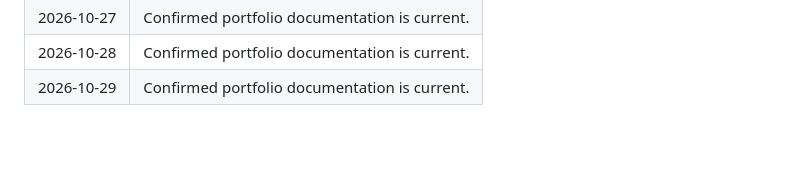
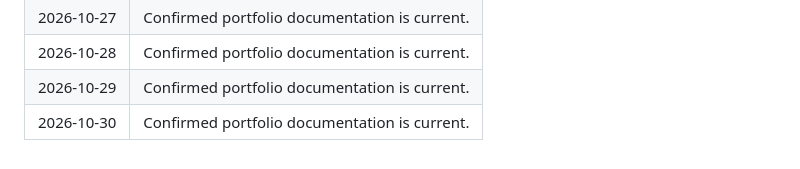
Before and after one commit to bansal-harsh/helloharsh, a Markdown page: activity/daily-checks.md, the part around the change. GitHub-like rendering.

Commit message:
Record daily portfolio activity for 2026-10-30

```diff
--- a/activity/daily-checks.md
+++ b/activity/daily-checks.md
@@ -74,3 +74,4 @@ This log records routine checks that the portfolio documentation remains current
 | 2026-10-27 | Confirmed portfolio documentation is current. |
 | 2026-10-28 | Confirmed portfolio documentation is current. |
 | 2026-10-29 | Confirmed portfolio documentation is current. |
+| 2026-10-30 | Confirmed portfolio documentation is current. |
```
